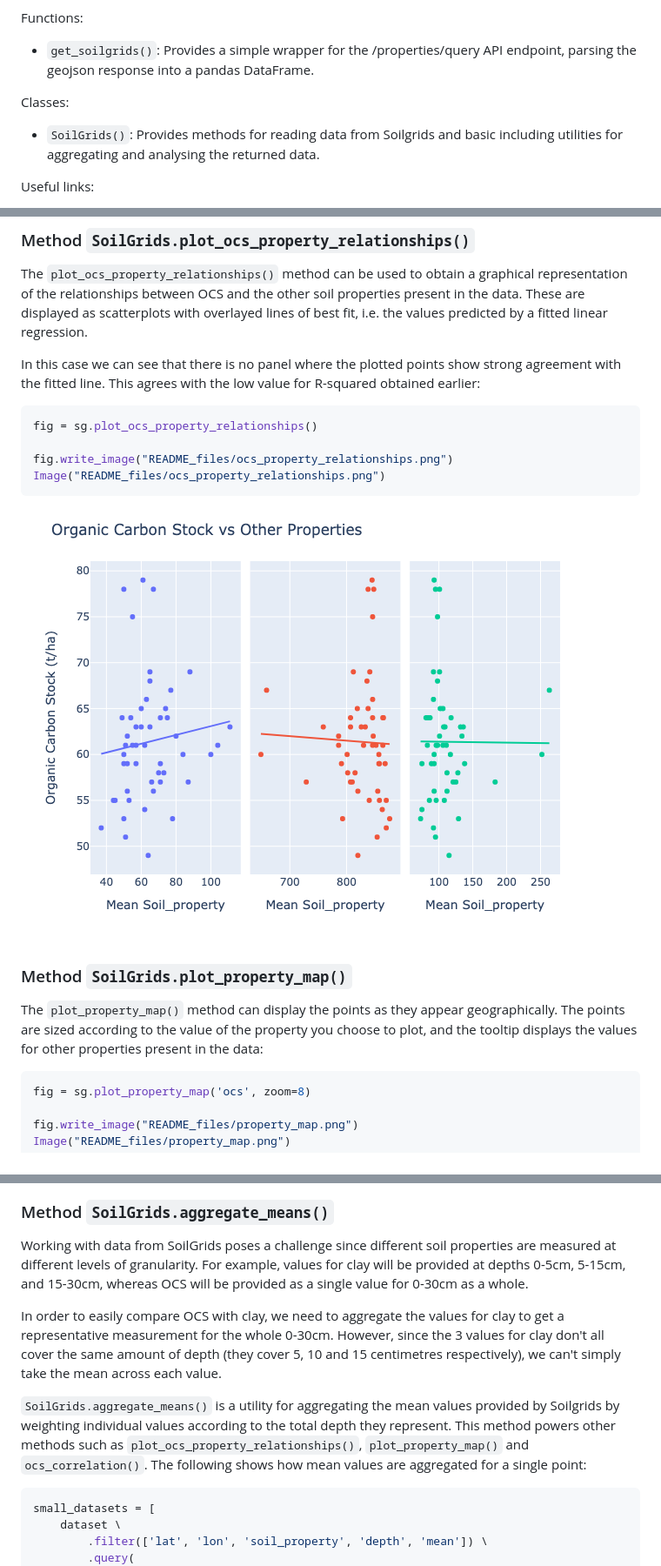
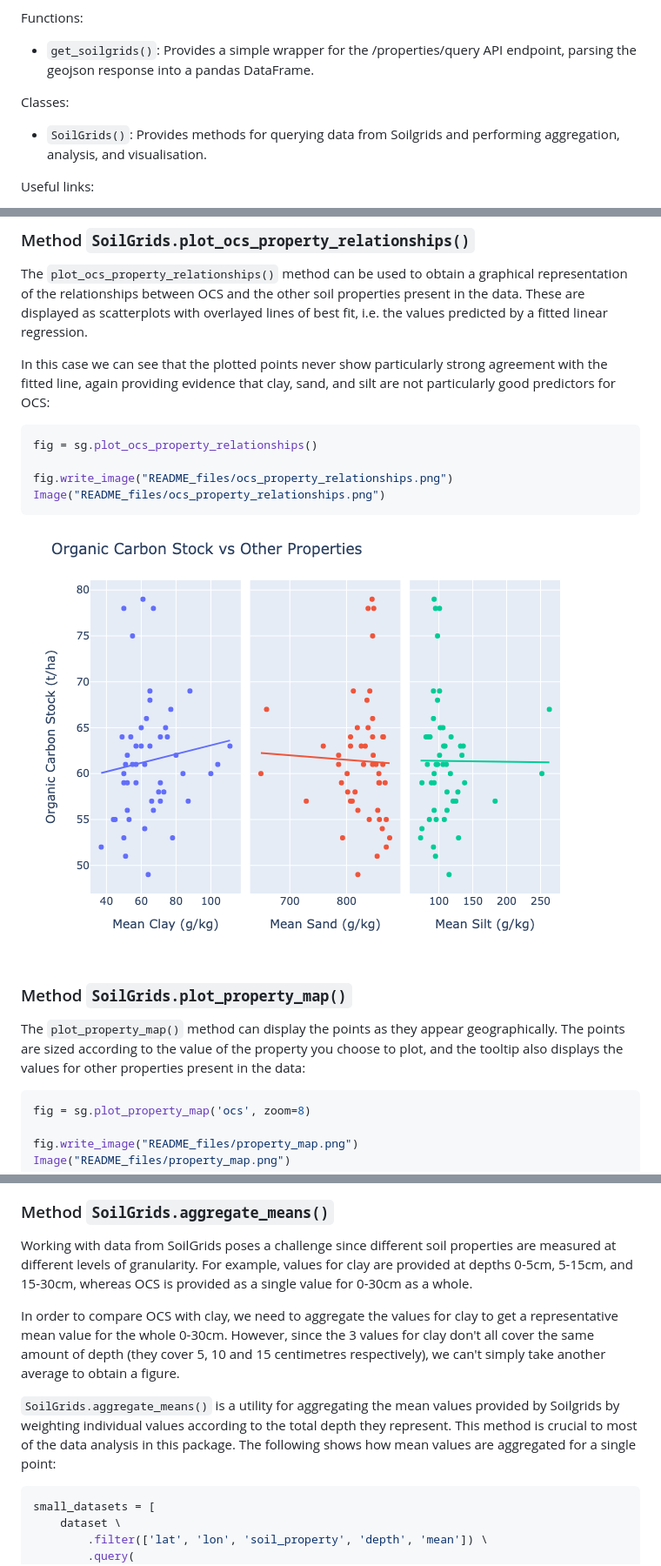
Before and after one commit to wurli/soilgrids, a Markdown page: README.md, 3 parts joined by grey strips. Shown: that part at 87% size. Drawn GitHub-style; pictures changed too: README_files/README_7_0.png.

````diff
--- a/README.md
+++ b/README.md
@@ -11,8 +11,8 @@ Functions:
 
 Classes:
 
-*   `SoilGrids()`: Provides methods for reading data from Soilgrids and basic
-    including utilities for aggregating and analysing the returned data.
+*   `SoilGrids()`: Provides methods for querying data from Soilgrids and
+    performing aggregation, analysis, and visualisation.
 
 Useful links:
 
@@ -213,9 +213,9 @@ representation of the relationships between OCS and the other soil properties
 present in the data. These are displayed as scatterplots with overlayed lines
 of best fit, i.e. the values predicted by a fitted linear regression.
 
-In this case we can see that there is no panel where the plotted points show
-strong agreement with the fitted line. This agrees with the low value for
-R-squared obtained earlier:
+In this case we can see that the plotted points never show particularly strong
+agreement with the fitted line, again providing evidence that clay, sand,
+and silt are not particularly good predictors for OCS:
 
 
 ```python
@@ -238,8 +238,8 @@ Image("README_files/ocs_property_relationships.png")
 
 The `plot_property_map()` method can display the points as they appear
 geographically. The points are sized according to the value of the property
-you choose to plot, and the tooltip displays the values for other properties
-present in the data:
+you choose to plot, and the tooltip also displays the values for other
+properties present in the data:
 
 
 ```python
@@ -262,21 +262,20 @@ Image("README_files/property_map.png")
 
 Working with data from SoilGrids poses a challenge since different soil
 properties are measured at different levels of granularity. For example, values
-for clay will be provided at depths 0-5cm, 5-15cm, and 15-30cm, whereas OCS
-will be provided as a single value for 0-30cm as a whole.
+for clay are provided at depths 0-5cm, 5-15cm, and 15-30cm, whereas OCS is
+provided as a single value for 0-30cm as a whole.
 
-In order to easily compare OCS with clay, we need to
-aggregate the values for clay to get a representative measurement for the
-whole 0-30cm. However, since the 3 values for clay don't all cover the same
-amount of depth (they cover 5, 10 and 15 centimetres respectively), we can't
-simply take the mean across each value.
+In order to compare OCS with clay, we need to aggregate the values for clay to
+get a representative mean value for the whole 0-30cm. However, since the 3
+values for clay don't all cover the same amount of depth (they cover 5, 10 and
+15 centimetres respectively), we can't simply take another average to obtain
+a figure.
 
 `SoilGrids.aggregate_means()` is a utility for aggregating the mean values
 provided by Soilgrids by weighting individual values according to the total
-depth they represent. This method powers other methods such as
-`plot_ocs_property_relationships()`, `plot_property_map()` and
-`ocs_correlation()`. The following shows how mean values are aggregated for a
-single point:
+depth they represent. This method is crucial to most of the data analysis in
+this package. The following shows how mean values are aggregated for a single
+point:
 
 
 ```python
````
Also changed, not shown: other parts of README.md (+2 -2 lines), 1 other file.
